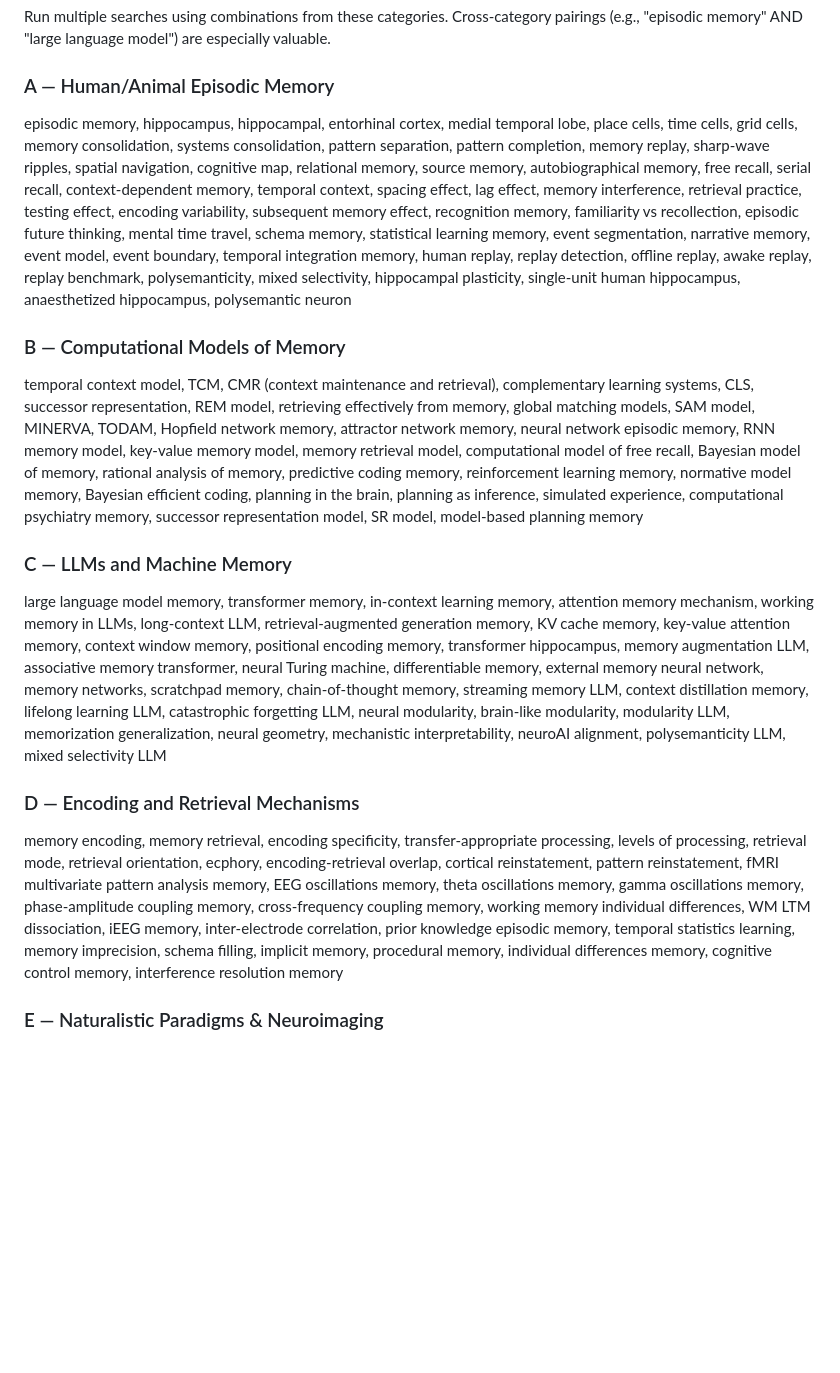
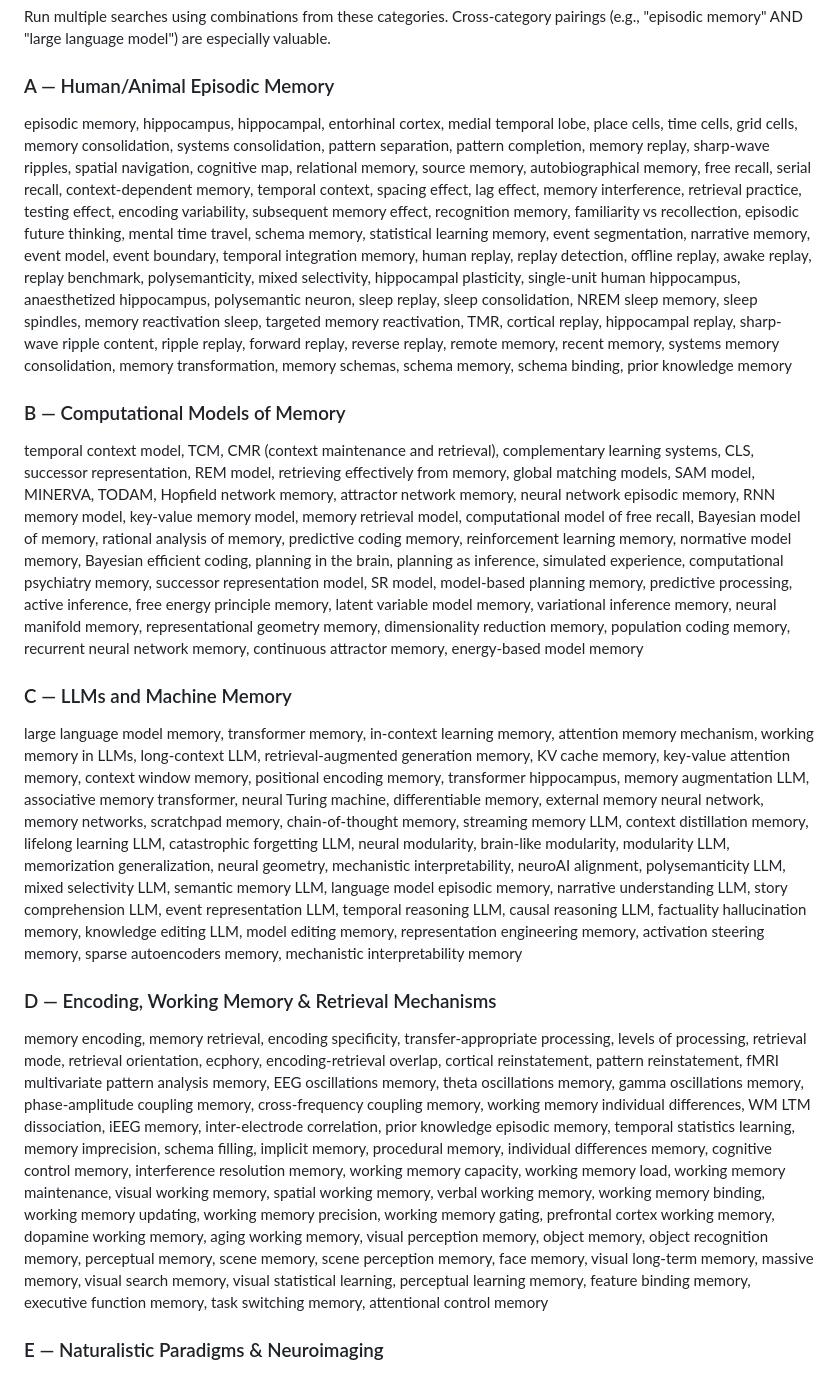
Before and after one commit to qihongl/paper-tracking, a Markdown page: prompts/daily-paper-tracker.md, the part around the change. GitHub-like rendering; blank space fills up the shorter version.

```diff
--- a/prompts/daily-paper-tracker.md
+++ b/prompts/daily-paper-tracker.md
@@ -47,16 +47,16 @@ Check this identifier against `data/seen_papers.json`. If the identifier exists,
 Run multiple searches using combinations from these categories. Cross-category pairings (e.g., "episodic memory" AND "large language model") are especially valuable.
 
 ### A — Human/Animal Episodic Memory
-episodic memory, hippocampus, hippocampal, entorhinal cortex, medial temporal lobe, place cells, time cells, grid cells, memory consolidation, systems consolidation, pattern separation, pattern completion, memory replay, sharp-wave ripples, spatial navigation, cognitive map, relational memory, source memory, autobiographical memory, free recall, serial recall, context-dependent memory, temporal context, spacing effect, lag effect, memory interference, retrieval practice, testing effect, encoding variability, subsequent memory effect, recognition memory, familiarity vs recollection, episodic future thinking, mental time travel, schema memory, statistical learning memory, event segmentation, narrative memory, event model, event boundary, temporal integration memory, human replay, replay detection, offline replay, awake replay, replay benchmark, polysemanticity, mixed selectivity, hippocampal plasticity, single-unit human hippocampus, anaesthetized hippocampus, polysemantic neuron
+episodic memory, hippocampus, hippocampal, entorhinal cortex, medial temporal lobe, place cells, time cells, grid cells, memory consolidation, systems consolidation, pattern separation, pattern completion, memory replay, sharp-wave ripples, spatial navigation, cognitive map, relational memory, source memory, autobiographical memory, free recall, serial recall, context-dependent memory, temporal context, spacing effect, lag effect, memory interference, retrieval practice, testing effect, encoding variability, subsequent memory effect, recognition memory, familiarity vs recollection, episodic future thinking, mental time travel, schema memory, statistical learning memory, event segmentation, narrative memory, event model, event boundary, temporal integration memory, human replay, replay detection, offline replay, awake replay, replay benchmark, polysemanticity, mixed selectivity, hippocampal plasticity, single-unit human hippocampus, anaesthetized hippocampus, polysemantic neuron, sleep replay, sleep consolidation, NREM sleep memory, sleep spindles, memory reactivation sleep, targeted memory reactivation, TMR, cortical replay, hippocampal replay, sharp-wave ripple content, ripple replay, forward replay, reverse replay, remote memory, recent memory, systems memory consolidation, memory transformation, memory schemas, schema memory, schema binding, prior knowledge memory
 
 ### B — Computational Models of Memory
-temporal context model, TCM, CMR (context maintenance and retrieval), complementary learning systems, CLS, successor representation, REM model, retrieving effectively from memory, global matching models, SAM model, MINERVA, TODAM, Hopfield network memory, attractor network memory, neural network episodic memory, RNN memory model, key-value memory model, memory retrieval model, computational model of free recall, Bayesian model of memory, rational analysis of memory, predictive coding memory, reinforcement learning memory, normative model memory, Bayesian efficient coding, planning in the brain, planning as inference, simulated experience, computational psychiatry memory, successor representation model, SR model, model-based planning memory
+temporal context model, TCM, CMR (context maintenance and retrieval), complementary learning systems, CLS, successor representation, REM model, retrieving effectively from memory, global matching models, SAM model, MINERVA, TODAM, Hopfield network memory, attractor network memory, neural network episodic memory, RNN memory model, key-value memory model, memory retrieval model, computational model of free recall, Bayesian model of memory, rational analysis of memory, predictive coding memory, reinforcement learning memory, normative model memory, Bayesian efficient coding, planning in the brain, planning as inference, simulated experience, computational psychiatry memory, successor representation model, SR model, model-based planning memory, predictive processing, active inference, free energy principle memory, latent variable model memory, variational inference memory, neural manifold memory, representational geometry memory, dimensionality reduction memory, population coding memory, recurrent neural network memory, continuous attractor memory, energy-based model memory
 
 ### C — LLMs and Machine Memory
-large language model memory, transformer memory, in-context learning memory, attention memory mechanism, working memory in LLMs, long-context LLM, retrieval-augmented generation memory, KV cache memory, key-value attention memory, context window memory, positional encoding memory, transformer hippocampus, memory augmentation LLM, associative memory transformer, neural Turing machine, differentiable memory, external memory neural network, memory networks, scratchpad memory, chain-of-thought memory, streaming memory LLM, context distillation memory, lifelong learning LLM, catastrophic forgetting LLM, neural modularity, brain-like modularity, modularity LLM, memorization generalization, neural geometry, mechanistic interpretability, neuroAI alignment, polysemanticity LLM, mixed selectivity LLM
+large language model memory, transformer memory, in-context learning memory, attention memory mechanism, working memory in LLMs, long-context LLM, retrieval-augmented generation memory, KV cache memory, key-value attention memory, context window memory, positional encoding memory, transformer hippocampus, memory augmentation LLM, associative memory transformer, neural Turing machine, differentiable memory, external memory neural network, memory networks, scratchpad memory, chain-of-thought memory, streaming memory LLM, context distillation memory, lifelong learning LLM, catastrophic forgetting LLM, neural modularity, brain-like modularity, modularity LLM, memorization generalization, neural geometry, mechanistic interpretability, neuroAI alignment, polysemanticity LLM, mixed selectivity LLM, semantic memory LLM, language model episodic memory, narrative understanding LLM, story comprehension LLM, event representation LLM, temporal reasoning LLM, causal reasoning LLM, factuality hallucination memory, knowledge editing LLM, model editing memory, representation engineering memory, activation steering memory, sparse autoencoders memory, mechanistic interpretability memory
 
-### D — Encoding and Retrieval Mechanisms
-memory encoding, memory retrieval, encoding specificity, transfer-appropriate processing, levels of processing, retrieval mode, retrieval orientation, ecphory, encoding-retrieval overlap, cortical reinstatement, pattern reinstatement, fMRI multivariate pattern analysis memory, EEG oscillations memory, theta oscillations memory, gamma oscillations memory, phase-amplitude coupling memory, cross-frequency coupling memory, working memory individual differences, WM LTM dissociation, iEEG memory, inter-electrode correlation, prior knowledge episodic memory, temporal statistics learning, memory imprecision, schema filling, implicit memory, procedural memory, individual differences memory, cognitive control memory, interference resolution memory
+### D — Encoding, Working Memory & Retrieval Mechanisms
+memory encoding, memory retrieval, encoding specificity, transfer-appropriate processing, levels of processing, retrieval mode, retrieval orientation, ecphory, encoding-retrieval overlap, cortical reinstatement, pattern reinstatement, fMRI multivariate pattern analysis memory, EEG oscillations memory, theta oscillations memory, gamma oscillations memory, phase-amplitude coupling memory, cross-frequency coupling memory, working memory individual differences, WM LTM dissociation, iEEG memory, inter-electrode correlation, prior knowledge episodic memory, temporal statistics learning, memory imprecision, schema filling, implicit memory, procedural memory, individual differences memory, cognitive control memory, interference resolution memory, working memory capacity, working memory load, working memory maintenance, visual working memory, spatial working memory, verbal working memory, working memory binding, working memory updating, working memory precision, working memory gating, prefrontal cortex working memory, dopamine working memory, aging working memory, visual perception memory, object memory, object recognition memory, perceptual memory, scene memory, scene perception memory, face memory, visual long-term memory, massive memory, visual search memory, visual statistical learning, perceptual learning memory, feature binding memory, executive function memory, task switching memory, attentional control memory
 
 ### E — Naturalistic Paradigms & Neuroimaging
 naturalistic paradigm, naturalistic fMRI, audiobook listening, movie viewing, story listening, narrative comprehension, narrative memory, film viewing, inter-person conversation, conversation memory, game playing fMRI, event segmentation, event boundaries, event model, temporal receptive windows, narrative event memory, inter-subject correlation, ISC, intersubject synchronization, shared response model, neural alignment, representational similarity analysis naturalistic, ecological validity memory, real-world memory, naturalistic encoding, naturalistic retrieval, naturalistic replay, Sherlock dataset, PIEMAN dataset, Tunnel dataset, openneuro memory, ds005658, continuous narrative, narrative recall, multi-speaker conversation memory, social interaction memory, joint action memory, repeated viewing memory, event familiarity, naturalistic timescales, neural timescales naturalistic, neural timescales aging, age differences naturalistic
```
Also changed, not shown: README.md (+5 -5 lines).
